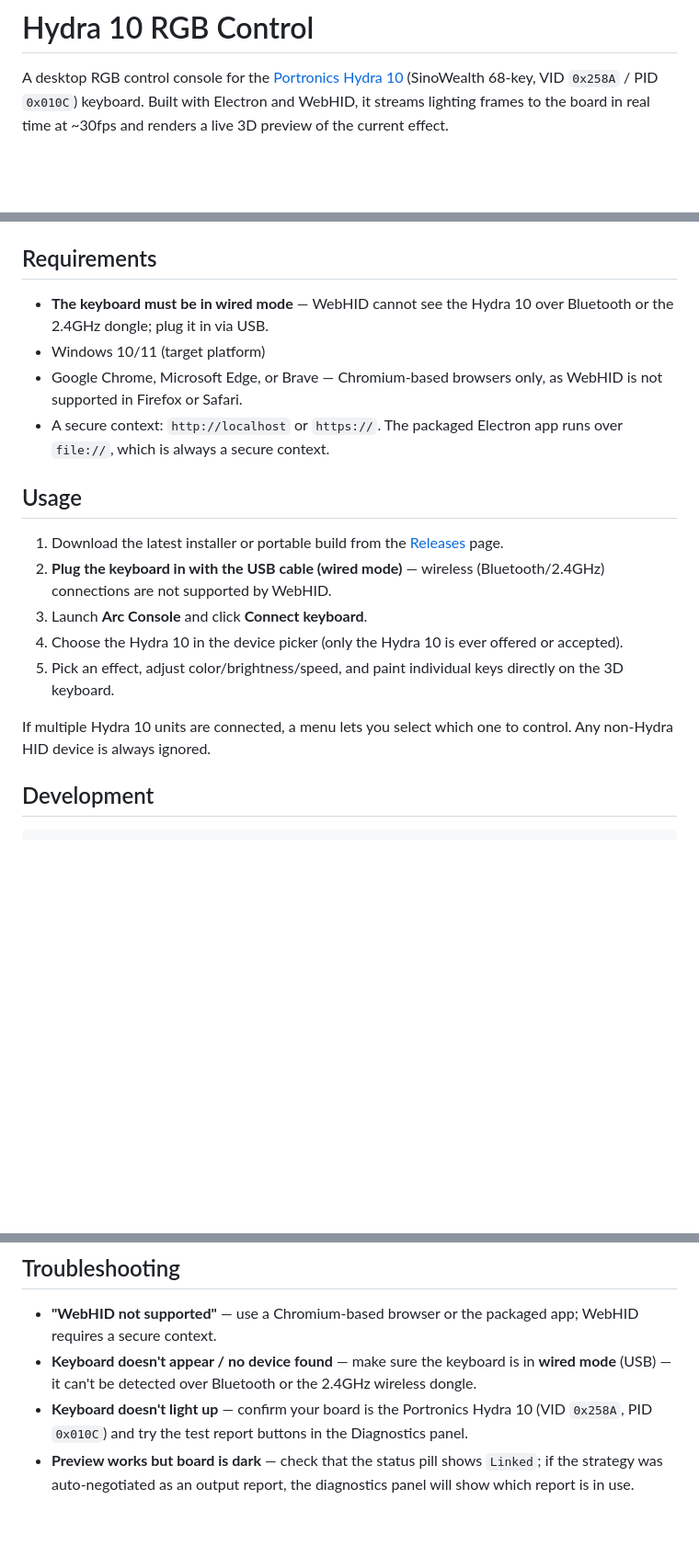
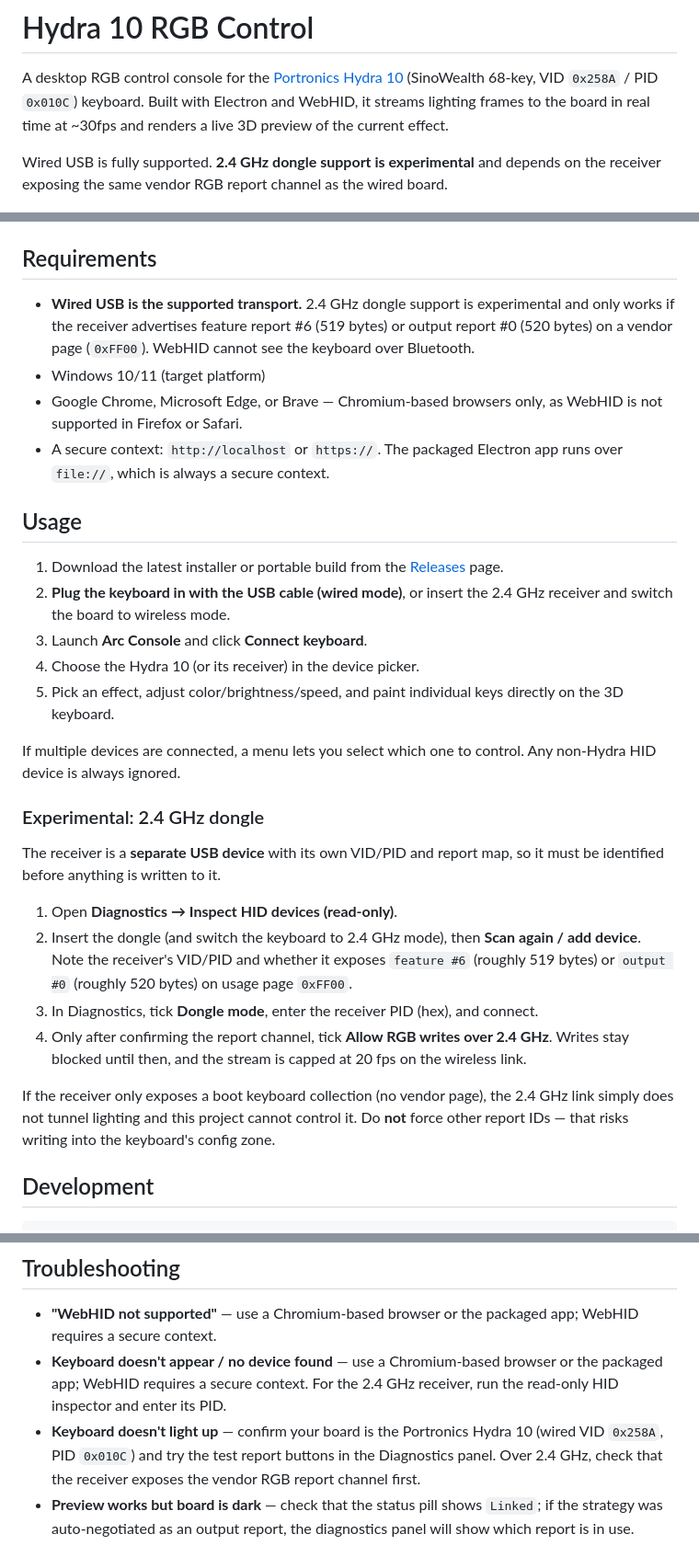
Before and after one commit to FahmiMj/Hydra-10-RGB-Control, a Markdown page: README.md, 3 parts joined by grey strips. Shown at 92% size. Rendered like a GitHub page; blank space fills up the shorter version.

Commit message:
docs: document experimental 2.4GHz dongle workflow and write gating

```diff
--- a/README.md
+++ b/README.md
@@ -4,6 +4,10 @@ A desktop RGB control console for the [Portronics Hydra 10](https://www.portroni
 (SinoWealth 68-key, VID `0x258A` / PID `0x010C`) keyboard. Built with
 Electron and WebHID, it streams lighting frames to the board in real time at
 ~30fps and renders a live 3D preview of the current effect.
+
+Wired USB is fully supported. **2.4 GHz dongle support is experimental** and
+depends on the receiver exposing the same vendor RGB report channel as the
+wired board.
 
 ![Arc Console screenshot](docs/screenshot.png)
 
@@ -32,8 +36,10 @@ Electron and WebHID, it streams lighting frames to the board in real time at
 
 ## Requirements
 
-- **The keyboard must be in wired mode** — WebHID cannot see the Hydra 10
-  over Bluetooth or the 2.4GHz dongle; plug it in via USB.
+- **Wired USB is the supported transport.** 2.4 GHz dongle support is
+  experimental and only works if the receiver advertises feature report #6
+  (519 bytes) or output report #0 (520 bytes) on a vendor page (`0xFF00`).
+  WebHID cannot see the keyboard over Bluetooth.
 - Windows 10/11 (target platform)
 - Google Chrome, Microsoft Edge, or Brave — Chromium-based browsers only,
   as WebHID is not supported in Firefox or Safari.
@@ -44,16 +50,36 @@ Electron and WebHID, it streams lighting frames to the board in real time at
 
 1. Download the latest installer or portable build from the
    [Releases](../../releases) page.
-2. **Plug the keyboard in with the USB cable (wired mode)** — wireless
-   (Bluetooth/2.4GHz) connections are not supported by WebHID.
+2. **Plug the keyboard in with the USB cable (wired mode)**, or insert the
+   2.4 GHz receiver and switch the board to wireless mode.
 3. Launch **Arc Console** and click **Connect keyboard**.
-3. Choose the Hydra 10 in the device picker (only the Hydra 10 is ever
-   offered or accepted).
+3. Choose the Hydra 10 (or its receiver) in the device picker.
 4. Pick an effect, adjust color/brightness/speed, and paint individual keys
    directly on the 3D keyboard.
 
-If multiple Hydra 10 units are connected, a menu lets you select which one
-to control. Any non-Hydra HID device is always ignored.
+If multiple devices are connected, a menu lets you select which one to
+control. Any non-Hydra HID device is always ignored.
+
+### Experimental: 2.4 GHz dongle
+
+The receiver is a **separate USB device** with its own VID/PID and report
+map, so it must be identified before anything is written to it.
+
+1. Open **Diagnostics → Inspect HID devices (read-only)**.
+2. Insert the dongle (and switch the keyboard to 2.4 GHz mode), then
+   **Scan again / add device**. Note the receiver's VID/PID and whether it
+   exposes `feature #6` (roughly 519 bytes) or `output #0` (roughly 520 bytes)
+   on usage page `0xFF00`.
+3. In Diagnostics, tick **Dongle mode**, enter the receiver PID (hex), and
+   connect.
+4. Only after confirming the report channel, tick **Allow RGB writes over
+   2.4 GHz**. Writes stay blocked until then, and the stream is capped at
+   20 fps on the wireless link.
+
+If the receiver only exposes a boot keyboard collection (no vendor page),
+the 2.4 GHz link simply does not tunnel lighting and this project cannot
+control it. Do **not** force other report IDs — that risks writing into the
+keyboard's config zone.
 
 ## Development
 
@@ -83,12 +109,13 @@ npm run dist:win    # produces NSIS installer + portable exe in release/
 
 - **"WebHID not supported"** — use a Chromium-based browser or the packaged
   app; WebHID requires a secure context.
-- **Keyboard doesn't appear / no device found** — make sure the keyboard is
-  in **wired mode** (USB) — it can't be detected over Bluetooth or the
-  2.4GHz wireless dongle.
+- **Keyboard doesn't appear / no device found** — use a Chromium-based
+  browser or the packaged app; WebHID requires a secure context. For the
+  2.4 GHz receiver, run the read-only HID inspector and enter its PID.
 - **Keyboard doesn't light up** — confirm your board is the Portronics
-  Hydra 10 (VID `0x258A`, PID `0x010C`) and try the test report buttons in
-  the Diagnostics panel.
+  Hydra 10 (wired VID `0x258A`, PID `0x010C`) and try the test report buttons
+  in the Diagnostics panel. Over 2.4 GHz, check that the receiver exposes
+  the vendor RGB report channel first.
 - **Preview works but board is dark** — check that the status pill shows
   `Linked`; if the strategy was auto-negotiated as an output report, the
   diagnostics panel will show which report is in use.
```
